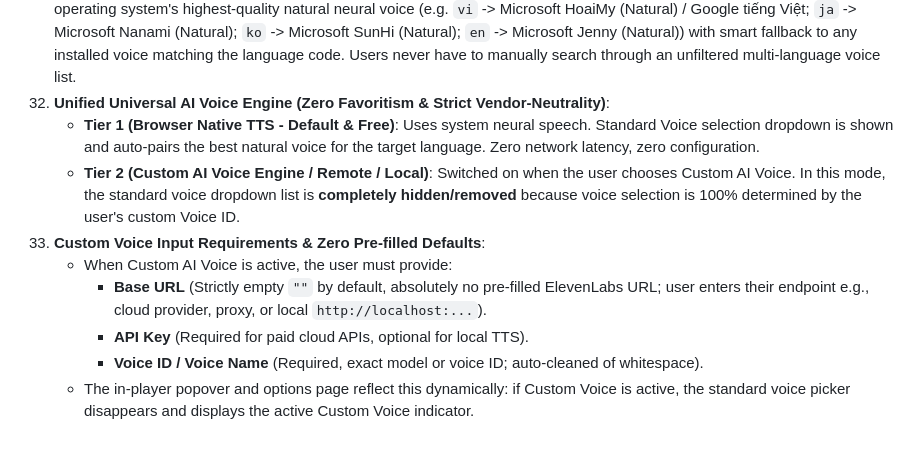
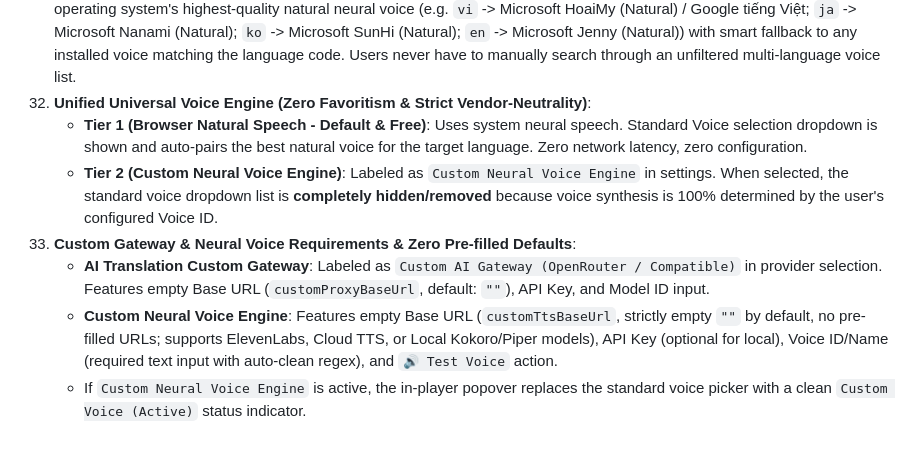
Before and after one commit to ThanhNguyxnOrg/lumeo, a Markdown page: CONTEXT.md, the part around the change. Drawn GitHub-style.

Commit message:
docs(context): document custom AI gateway and neural voice engine architectural decisions

```diff
--- a/CONTEXT.md
+++ b/CONTEXT.md
@@ -49,12 +49,10 @@
 29. **Cross-Platform Unicode Typography**: Standardize subtitle rendering on a universal system font stack (`-apple-system, BlinkMacSystemFont, "Segoe UI", Roboto, "Helvetica Neue", Arial, sans-serif`) with explicit anti-aliasing. Guarantee zero font breakage across all Vietnamese diacritics, CJK characters (Japanese Kana/Kanji, Chinese Hanzi, Korean Hangul), and RTL layout (`dir="rtl"`) for Arabic and Hebrew.
 30. **Global Language Coverage & Tiered Categorization**: Expand supported target languages beyond the initial 13 to over 30 top global languages. Organize dropdowns into a pinned "Popular & Recommended" tier (Vietnamese, English, Japanese, Korean, Chinese, Spanish, French, German) followed by an alphabetical index of all supported languages.
 31. **Intelligent Language-to-Voice Pairing (Zero-Configuration TTS)**: Automatically map the chosen Target Language to the operating system's highest-quality natural neural voice (e.g. `vi` -> Microsoft HoaiMy (Natural) / Google tiếng Việt; `ja` -> Microsoft Nanami (Natural); `ko` -> Microsoft SunHi (Natural); `en` -> Microsoft Jenny (Natural)) with smart fallback to any installed voice matching the language code. Users never have to manually search through an unfiltered multi-language voice list.
-32. **Unified Universal AI Voice Engine (Zero Favoritism & Strict Vendor-Neutrality)**:
-    - **Tier 1 (Browser Native TTS - Default & Free)**: Uses system neural speech. Standard Voice selection dropdown is shown and auto-pairs the best natural voice for the target language. Zero network latency, zero configuration.
-    - **Tier 2 (Custom AI Voice Engine / Remote / Local)**: Switched on when the user chooses Custom AI Voice. In this mode, the standard voice dropdown list is **completely hidden/removed** because voice selection is 100% determined by the user's custom Voice ID.
-33. **Custom Voice Input Requirements & Zero Pre-filled Defaults**:
-    - When Custom AI Voice is active, the user must provide:
-      - **Base URL** (Strictly empty `""` by default, absolutely no pre-filled ElevenLabs URL; user enters their endpoint e.g., cloud provider, proxy, or local `http://localhost:...`).
-      - **API Key** (Required for paid cloud APIs, optional for local TTS).
-      - **Voice ID / Voice Name** (Required, exact model or voice ID; auto-cleaned of whitespace).
-    - The in-player popover and options page reflect this dynamically: if Custom Voice is active, the standard voice picker disappears and displays the active Custom Voice indicator.
+32. **Unified Universal Voice Engine (Zero Favoritism & Strict Vendor-Neutrality)**:
+    - **Tier 1 (Browser Natural Speech - Default & Free)**: Uses system neural speech. Standard Voice selection dropdown is shown and auto-pairs the best natural voice for the target language. Zero network latency, zero configuration.
+    - **Tier 2 (Custom Neural Voice Engine)**: Labeled as `Custom Neural Voice Engine` in settings. When selected, the standard voice dropdown list is **completely hidden/removed** because voice synthesis is 100% determined by the user's configured Voice ID.
+33. **Custom Gateway & Neural Voice Requirements & Zero Pre-filled Defaults**:
+    - **AI Translation Custom Gateway**: Labeled as `Custom AI Gateway (OpenRouter / Compatible)` in provider selection. Features empty Base URL (`customProxyBaseUrl`, default: `""`), API Key, and Model ID input.
+    - **Custom Neural Voice Engine**: Features empty Base URL (`customTtsBaseUrl`, strictly empty `""` by default, no pre-filled URLs; supports ElevenLabs, Cloud TTS, or Local Kokoro/Piper models), API Key (optional for local), Voice ID/Name (required text input with auto-clean regex), and `🔊 Test Voice` action.
+    - If `Custom Neural Voice Engine` is active, the in-player popover replaces the standard voice picker with a clean `Custom Voice (Active)` status indicator.
```
